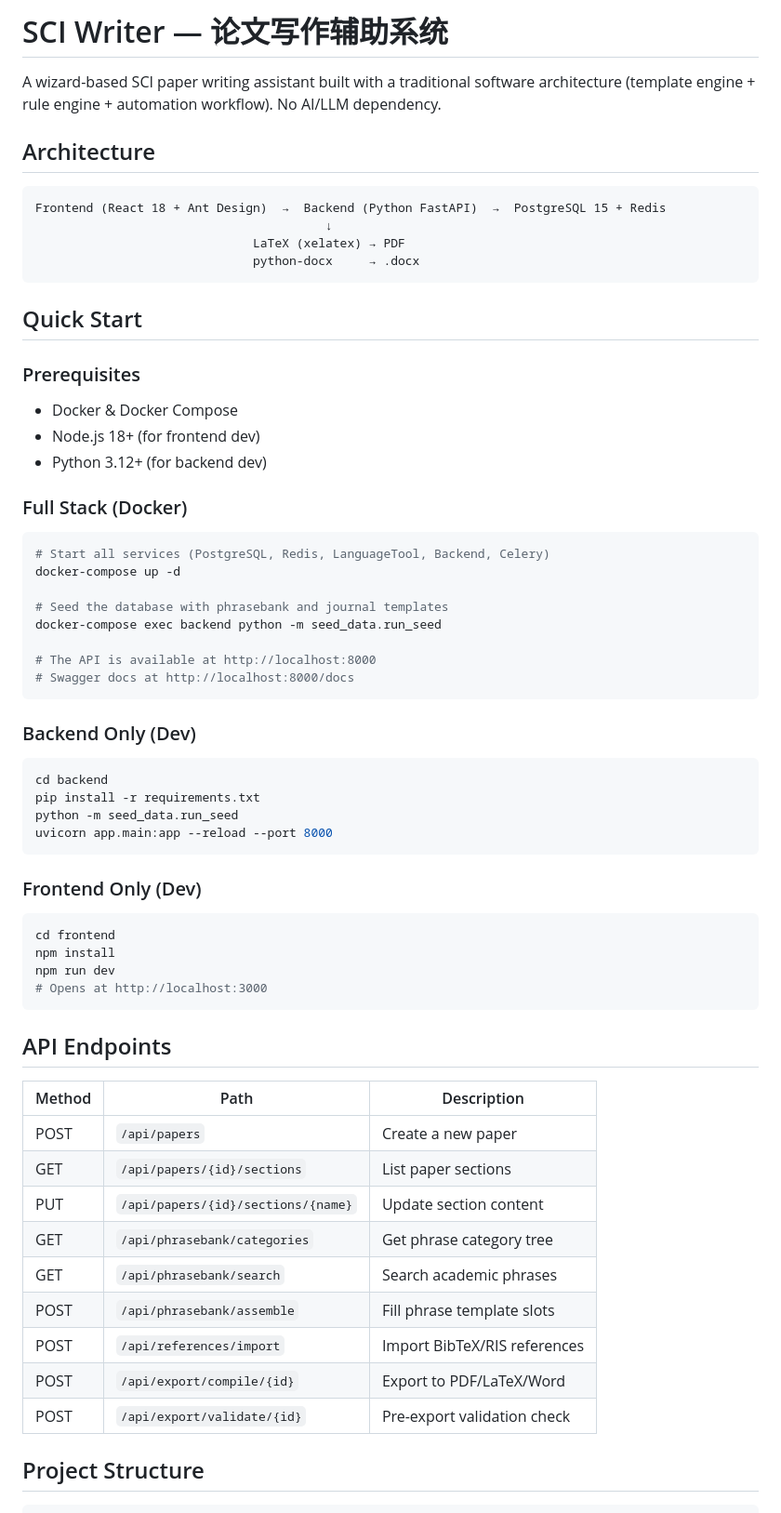
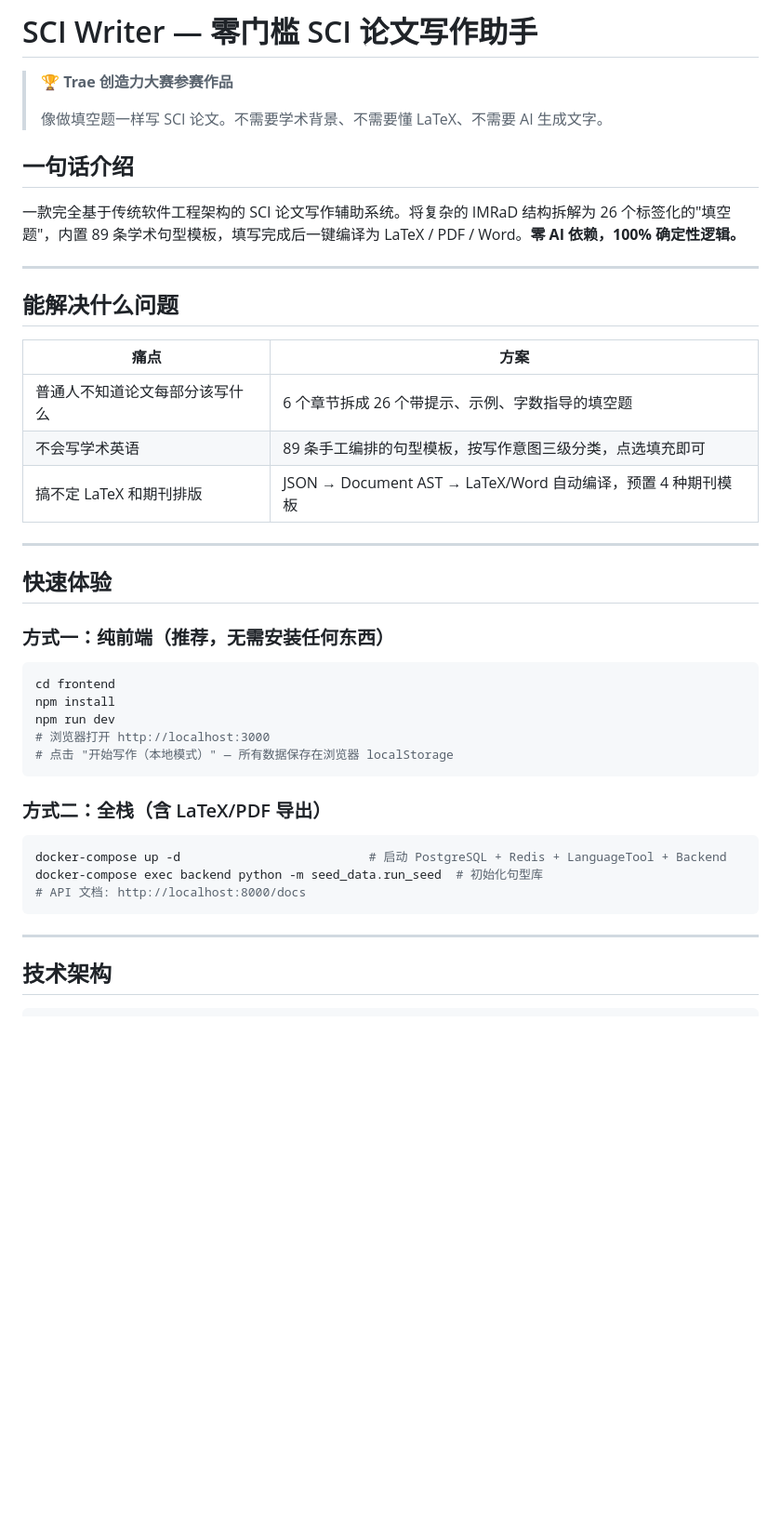
Before and after one commit to yangxiwen123/scipaper, a Markdown page: README.md, the part around one of its changes. Shown at 93% size. Drawn GitHub-style; blank space fills up the shorter version.

Commit message:
更新 README：反映当前项目实际状态（89条句型、26个字段、中文化、本地模式）

````diff
--- a/README.md
+++ b/README.md
@@ -1,68 +1,47 @@
-# SCI Writer — 论文写作辅助系统
+# SCI Writer — 零门槛 SCI 论文写作助手
 
-A wizard-based SCI paper writing assistant built with a traditional software architecture (template engine + rule engine + automation workflow). No AI/LLM dependency.
+> 🏆 **Trae 创造力大赛参赛作品**
+>
+> 像做填空题一样写 SCI 论文。不需要学术背景、不需要懂 LaTeX、不需要 AI 生成文字。
 
-## Architecture
+## 一句话介绍
 
-```
-Frontend (React 18 + Ant Design)  →  Backend (Python FastAPI)  →  PostgreSQL 15 + Redis
-                                        ↓
-                              LaTeX (xelatex) → PDF
-                              python-docx     → .docx
-```
+一款完全基于传统软件工程架构的 SCI 论文写作辅助系统。将复杂的 IMRaD 结构拆解为 26 个标签化的"填空题"，内置 89 条学术句型模板，填写完成后一键编译为 LaTeX / PDF / Word。**零 AI 依赖，100% 确定性逻辑。**
 
-## Quick Start
+---
 
-### Prerequisites
-- Docker & Docker Compose
-- Node.js 18+ (for frontend dev)
-- Python 3.12+ (for backend dev)
+## 能解决什么问题
 
-### Full Stack (Docker)
+| 痛点 | 方案 |
+|------|------|
+| 普通人不知道论文每部分该写什么 | 6 个章节拆成 26 个带提示、示例、字数指导的填空题 |
+| 不会写学术英语 | 89 条手工编排的句型模板，按写作意图三级分类，点选填充即可 |
+| 搞不定 LaTeX 和期刊排版 | JSON → Document AST → LaTeX/Word 自动编译，预置 4 种期刊模板 |
 
-```bash
-# Start all services (PostgreSQL, Redis, LanguageTool, Backend, Celery)
-docker-compose up -d
+---
 
-# Seed the database with phrasebank and journal templates
-docker-compose exec backend python -m seed_data.run_seed
+## 快速体验
 
-# The API is available at http://localhost:8000
-# Swagger docs at http://localhost:8000/docs
-```
-
-### Backend Only (Dev)
-
-```bash
-cd backend
-pip install -r requirements.txt
-python -m seed_data.run_seed
-uvicorn app.main:app --reload --port 8000
-```
-
-### Frontend Only (Dev)
+### 方式一：纯前端（推荐，无需安装任何东西）
 
 ```bash
 cd frontend
 npm install
 npm run dev
-# Opens at http://localhost:3000
+# 浏览器打开 http://localhost:3000
+# 点击 "开始写作（本地模式）" — 所有数据保存在浏览器 localStorage
 ```
 
-## API Endpoints
+### 方式二：全栈（含 LaTeX/PDF 导出）
 
-| Method | Path | Description |
-|--------|------|-------------|
-| POST | `/api/papers` | Create a new paper |
-| GET | `/api/papers/{id}/sections` | List paper sections |
-| PUT | `/api/papers/{id}/sections/{name}` | Update section content |
-| GET | `/api/phrasebank/categories` | Get phrase category tree |
-| GET | `/api/phrasebank/search` | Search academic phrases |
-| POST | `/api/phrasebank/assemble` | Fill phrase template slots |
-| POST | `/api/references/import` | Import BibTeX/RIS references |
-| POST | `/api/export/compile/{id}` | Export to PDF/LaTeX/Word |
-| POST | `/api/export/validate/{id}` | Pre-export validation check |
+```bash
+docker-compose up -d                          # 启动 PostgreSQL + Redis + LanguageTool + Backend
+docker-compose exec backend python -m seed_data.run_seed  # 初始化句型库
+# API 文档: http://localhost:8000/docs
+```
 
-## Project Structure
+---
+
+## 技术架构
 
 ```
````
Also changed, not shown: other parts of README.md (+111 -43 lines).
